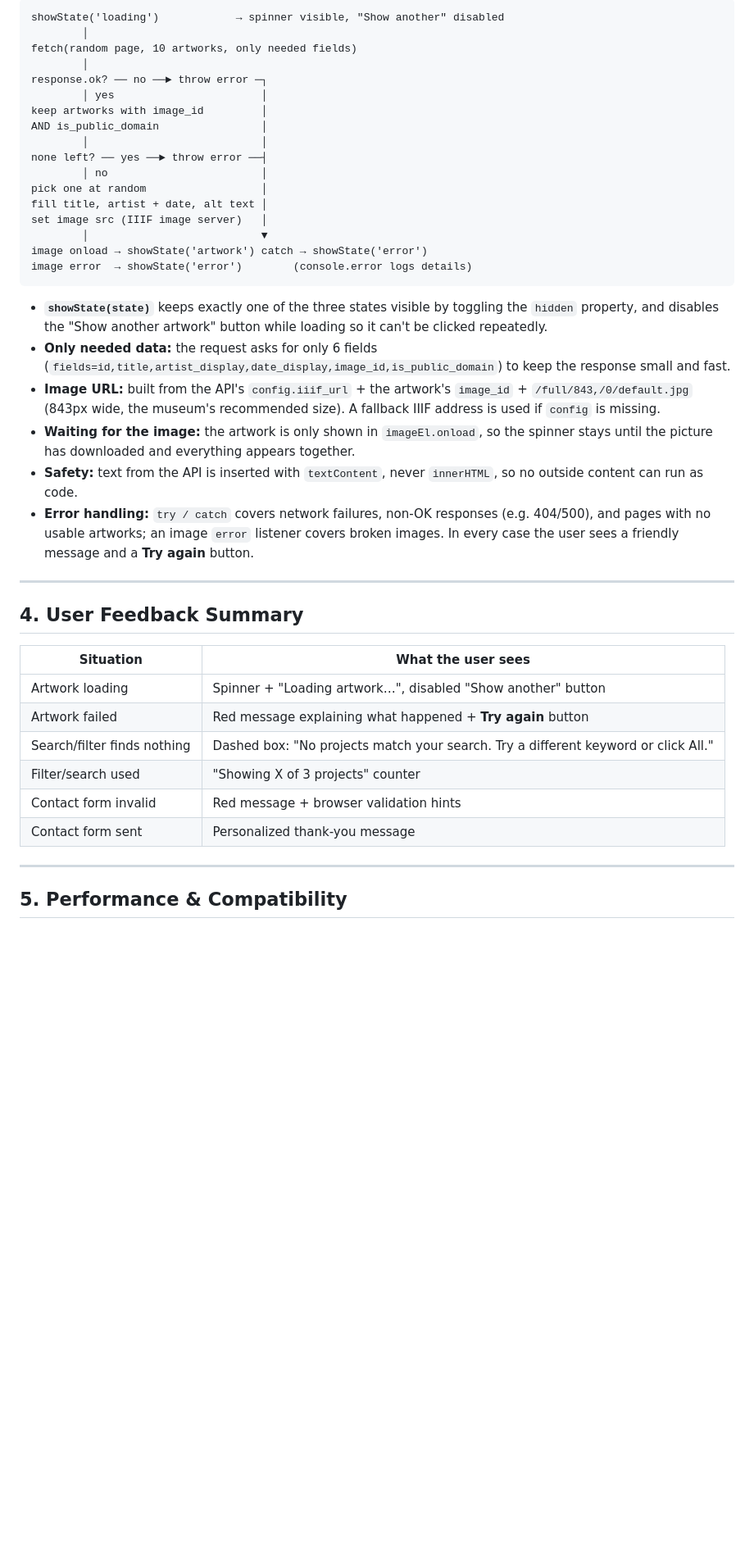
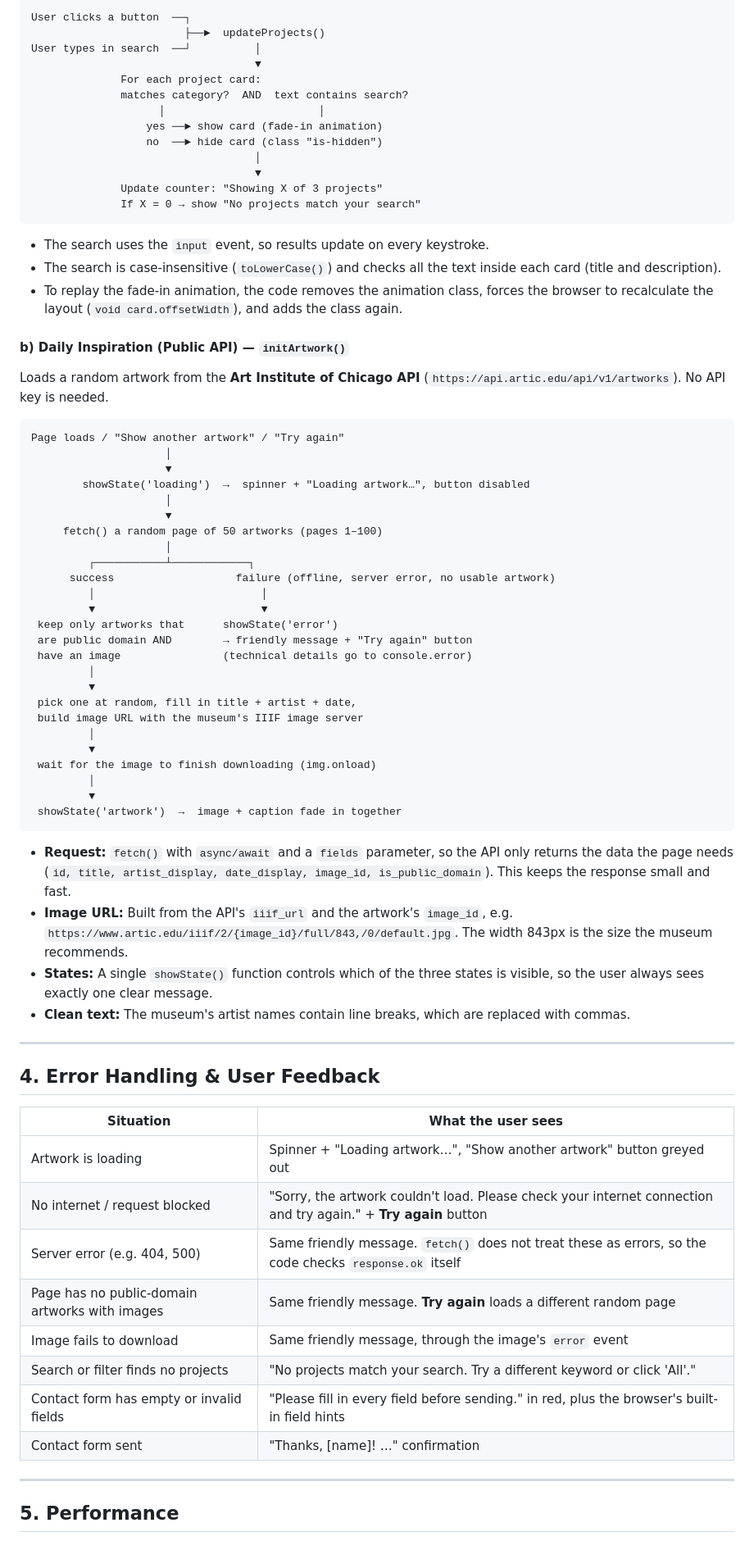
Before and after one commit to salfaioumi-maker/202341870-SanaGhassan-assignment2, a Markdown page: docs/technical-documentation.md, the part around one of its changes. Shown at 82% size. Rendered like a GitHub page; blank space fills up the shorter version.

Commit message:
Restore my own technical documentation with corrected batch size
Assisted-by: Claude (Opus 5.5)

````diff
--- a/docs/technical-documentation.md
+++ b/docs/technical-documentation.md
@@ -65,45 +39,77 @@ All features start from one `DOMContentLoaded` listener, which calls a separate
 
 ```
-showState('loading')            → spinner visible, "Show another" disabled
-        │
-fetch(random page, 10 artworks, only needed fields)
-        │
-response.ok? ── no ──► throw error ─┐
-        │ yes                       │
-keep artworks with image_id         │
-AND is_public_domain                │
-        │                           │
-none left? ── yes ──► throw error ──┤
-        │ no                        │
-pick one at random                  │
-fill title, artist + date, alt text │
-set image src (IIIF image server)   │
-        │                           ▼
-image onload → showState('artwork') catch → showState('error')
-image error  → showState('error')        (console.error logs details)
+User clicks a button  ──┐
+                        ├──►  updateProjects()
+User types in search  ──┘          │
+                                   ▼
+              For each project card:
+              matches category?  AND  text contains search?
+                    │                        │
+                  yes ──► show card (fade-in animation)
+                  no  ──► hide card (class "is-hidden")
+                                   │
+                                   ▼
+              Update counter: "Showing X of 3 projects"
+              If X = 0 → show "No projects match your search"
 ```
 
-- **`showState(state)`** keeps exactly one of the three states visible by toggling the `hidden` property, and disables the "Show another artwork" button while loading so it can't be clicked repeatedly.
-- **Only needed data:** the request asks for only 6 fields (`fields=id,title,artist_display,date_display,image_id,is_public_domain`) to keep the response small and fast.
-- **Image URL:** built from the API's `config.iiif_url` + the artwork's `image_id` + `/full/843,/0/default.jpg` (843px wide, the museum's recommended size). A fallback IIIF address is used if `config` is missing.
-- **Waiting for the image:** the artwork is only shown in `imageEl.onload`, so the spinner stays until the picture has downloaded and everything appears together.
-- **Safety:** text from the API is inserted with `textContent`, never `innerHTML`, so no outside content can run as code.
-- **Error handling:** `try / catch` covers network failures, non-OK responses (e.g. 404/500), and pages with no usable artworks; an image `error` listener covers broken images. In every case the user sees a friendly message and a **Try again** button.
+- The search uses the `input` event, so results update on every keystroke.
+- The search is case-insensitive (`toLowerCase()`) and checks all the text inside each card (title and description).
+- To replay the fade-in animation, the code removes the animation class, forces the browser to recalculate the layout (`void card.offsetWidth`), and adds the class again.
+
+#### b) Daily Inspiration (Public API) — `initArtwork()`
+
+Loads a random artwork from the **Art Institute of Chicago API** (`https://api.artic.edu/api/v1/artworks`). No API key is needed.
+
+```
+Page loads / "Show another artwork" / "Try again"
+                     │
+                     ▼
+        showState('loading')  →  spinner + "Loading artwork…", button disabled
+                     │
+                     ▼
+     fetch() a random page of 50 artworks (pages 1–100)
+                     │
+         ┌───────────┴────────────┐
+      success                   failure (offline, server error, no usable artwork)
+         │                          │
+         ▼                          ▼
+ keep only artworks that      showState('error')
+ are public domain AND        → friendly message + "Try again" button
+ have an image                (technical details go to console.error)
+         │
+         ▼
+ pick one at random, fill in title + artist + date,
+ build image URL with the museum's IIIF image server
+         │
+         ▼
+ wait for the image to finish downloading (img.onload)
+         │
+         ▼
+ showState('artwork')  →  image + caption fade in together
+```
+
+- **Request:** `fetch()` with `async/await` and a `fields` parameter, so the API only returns the data the page needs (`id, title, artist_display, date_display, image_id, is_public_domain`). This keeps the response small and fast.
+- **Image URL:** Built from the API's `iiif_url` and the artwork's `image_id`, e.g. `https://www.artic.edu/iiif/2/{image_id}/full/843,/0/default.jpg`. The width 843px is the size the museum recommends.
+- **States:** A single `showState()` function controls which of the three states is visible, so the user always sees exactly one clear message.
+- **Clean text:** The museum's artist names contain line breaks, which are replaced with commas.
 
 ---
 
-## 4. User Feedback Summary
+## 4. Error Handling & User Feedback
 
-| Situation                   | What the user sees                                                                 |
-| --------------------------- | ---------------------------------------------------------------------------------- |
-| Artwork loading             | Spinner + "Loading artwork…", disabled "Show another" button                      |
-| Artwork failed              | Red message explaining what happened + **Try again** button                  |
-| Search/filter finds nothing | Dashed box: "No projects match your search. Try a different keyword or click All." |
-| Filter/search used          | "Showing X of 3 projects" counter                                                  |
-| Contact form invalid        | Red message + browser validation hints                                             |
-| Contact form sent           | Personalized thank-you message                                                     |
+| Situation                                      | What the user sees                                                                                                    |
+| ---------------------------------------------- | --------------------------------------------------------------------------------------------------------------------- |
+| Artwork is loading                             | Spinner + "Loading artwork…", "Show another artwork" button greyed out                                               |
+| No internet / request blocked                  | "Sorry, the artwork couldn't load. Please check your internet connection and try again." + **Try again** button |
+| Server error (e.g. 404, 500)                   | Same friendly message. `fetch()` does not treat these as errors, so the code checks `response.ok` itself          |
+| Page has no public-domain artworks with images | Same friendly message. **Try again** loads a different random page                                              |
+| Image fails to download                        | Same friendly message, through the image's `error` event                                                            |
+| Search or filter finds no projects             | "No projects match your search. Try a different keyword or click 'All'."                                              |
+| Contact form has empty or invalid fields       | "Please fill in every field before sending." in red, plus the browser's built-in field hints                          |
+| Contact form sent                              | "Thanks, [name]! …" confirmation                                                                                     |
 
 ---
 
-## 5. Performance & Compatibility
+## 5. Performance
 
````
Also changed, not shown: other parts of docs/technical-documentation.md (+45 -38 lines).
